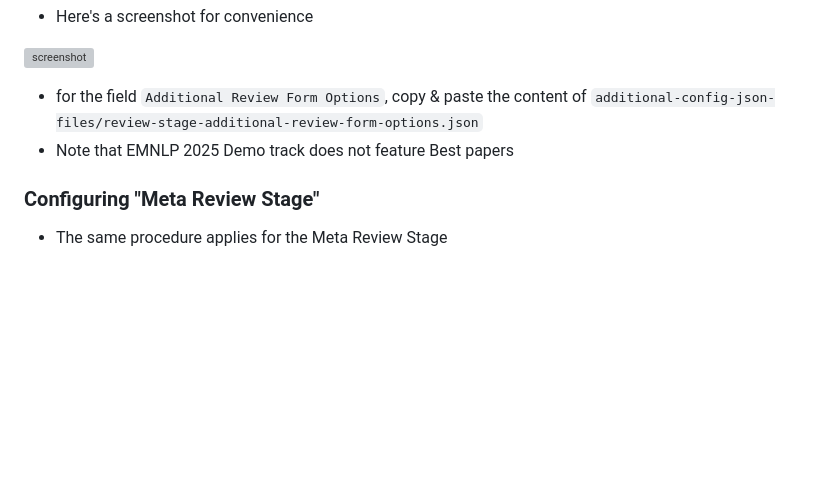
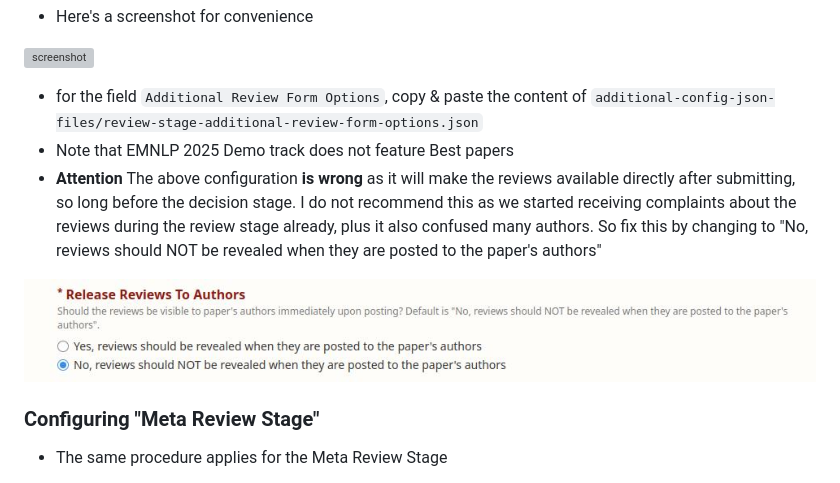
Before and after one commit to habernal/emnlp2025-demos-openreview, a Markdown page: README.md, the part around the change. Rendered like a GitHub page; pictures changed too: img/screenshot26.jpg (added); blank space fills up the shorter version; grey boxes are pictures that could not be loaded.

Commit message:
Fixing review stage

```diff
--- a/README.md
+++ b/README.md
@@ -61,6 +61,9 @@ Similarly to the main "Revision" setup, we adjusted the "Review Stage" following
 
 * for the field `Additional Review Form Options`, copy & paste the content of `additional-config-json-files/review-stage-additional-review-form-options.json`
 * Note that EMNLP 2025 Demo track does not feature Best papers
+* **Attention** The above configuration **is wrong** as it will make the reviews available directly after submitting, so long before the decision stage. I do not recommend this as we started receiving complaints about the reviews during the review stage already, plus it also confused many authors. So fix this by changing to "No, reviews should NOT be revealed when they are posted to the paper's authors"
+
+![screenshot](img/screenshot26.jpg)
 
 ### Configuring "Meta Review Stage"
 
```
